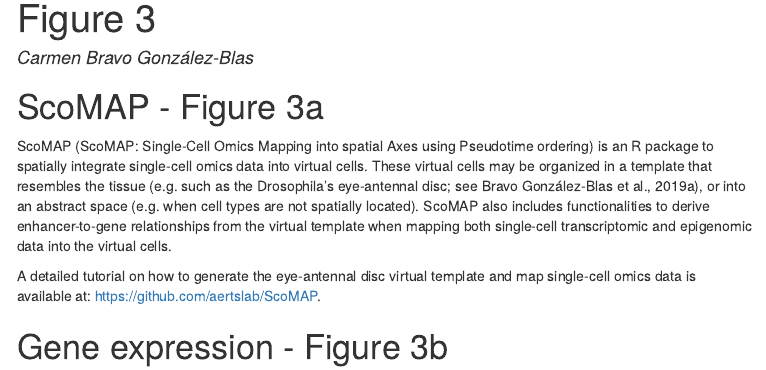
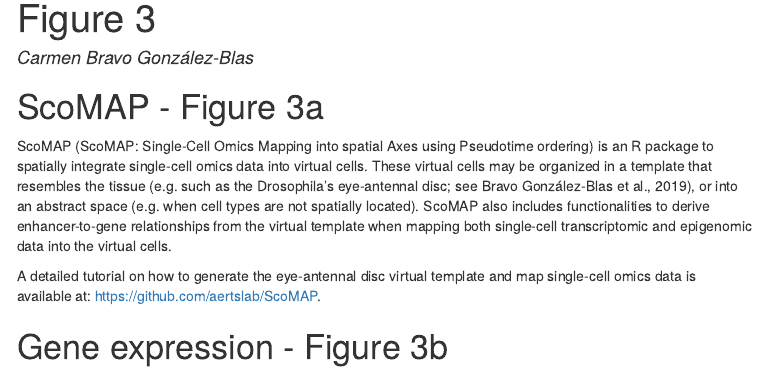
Before and after one commit to aertslab/Bravo_et_al_EyeAntennalDisc, an R Markdown document (Figure_3/Figure_3.Rmd): the page in a window 1100 px wide, from 70 px down. The pictures show the output file Figure_3/Figure_3.html that the author committed with the source, opened offline; menus at the side of the page are left out.

Commit message:
Figure_3

```diff
--- a/Figure_3/Figure_3.Rmd
+++ b/Figure_3/Figure_3.Rmd
@@ -17,7 +17,7 @@ output:
 
 # ScoMAP - Figure 3a
 
-ScoMAP (ScoMAP: Single-Cell Omics Mapping into spatial Axes using Pseudotime ordering) is an R package to spatially integrate single-cell omics data into virtual cells. These virtual cells may be organized in a template that resembles the tissue (e.g. such as the Drosophila’s eye-antennal disc; see Bravo González-Blas et al., 2019a), or into an abstract space (e.g. when cell types are not spatially located). ScoMAP also includes functionalities to derive enhancer-to-gene relationships from the virtual template when mapping both single-cell transcriptomic and epigenomic data into the virtual cells.
+ScoMAP (ScoMAP: Single-Cell Omics Mapping into spatial Axes using Pseudotime ordering) is an R package to spatially integrate single-cell omics data into virtual cells. These virtual cells may be organized in a template that resembles the tissue (e.g. such as the Drosophila’s eye-antennal disc; see Bravo González-Blas et al., 2019), or into an abstract space (e.g. when cell types are not spatially located). ScoMAP also includes functionalities to derive enhancer-to-gene relationships from the virtual template when mapping both single-cell transcriptomic and epigenomic data into the virtual cells.
 
 A detailed tutorial on how to generate the eye-antennal disc virtual template and map single-cell omics data is available at: https://github.com/aertslab/ScoMAP.
 
```
Also changed, not shown: Figure_3/Figure_3.html, Figure_3/Figure_3.nb.html.
